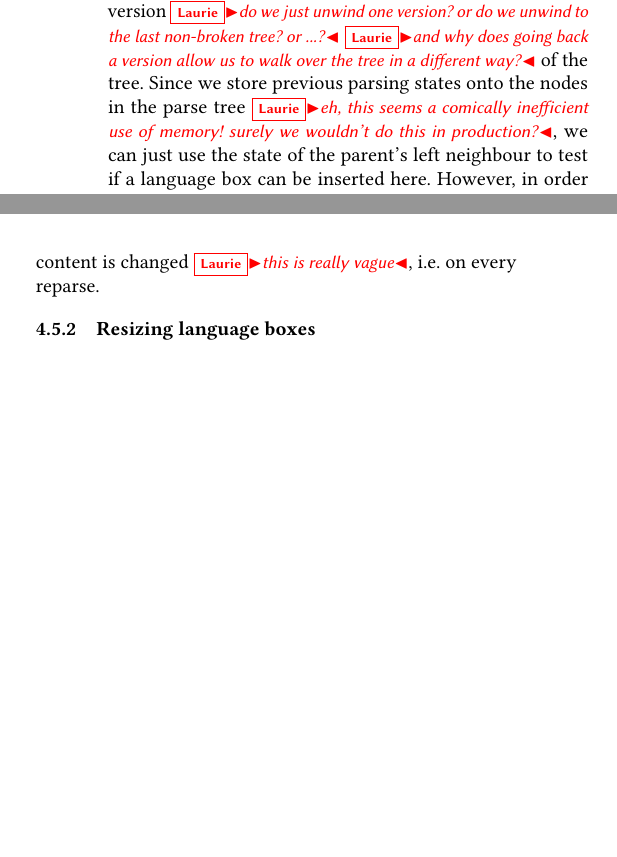
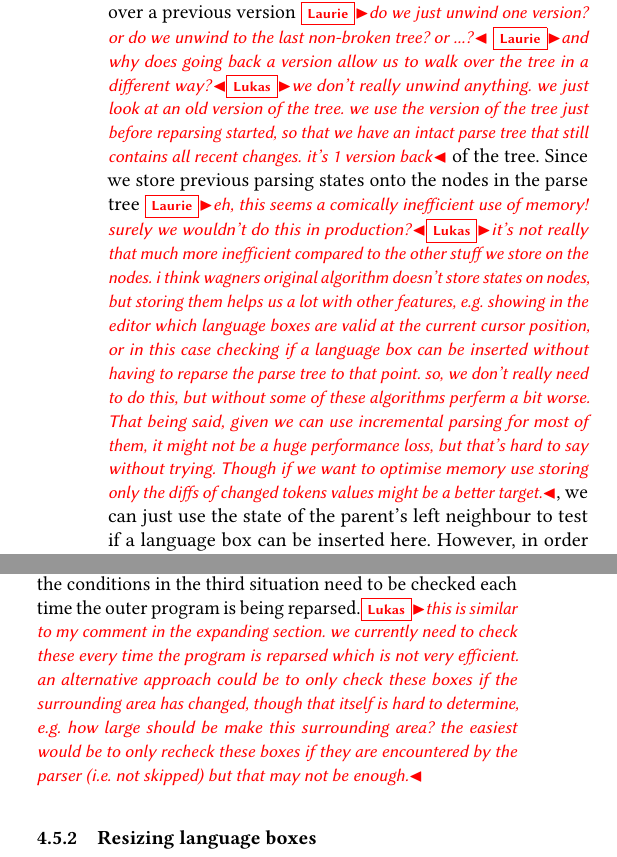
Before and after one commit to softdevteam/auto_lbox_paper, a LaTeX paper (auto_lbox.tex): two parts of the columns of pages 6 and 8 of 14, joined at a grey line, cut so that both start at the same text, the shorter picture padded with empty space. Compiled offline with pdfLaTeX.

Commit message:
Addressed comments

```diff
--- a/auto_lbox.tex
+++ b/auto_lbox.tex
@@ -665,9 +673,22 @@ history feature of the incremental parsing algorithm from
 through. The history candidates heuristic uses this feature to walk over a
 previous version \laurie{do we just unwind one version? or do we unwind to the
 last non-broken tree? or ...?} \laurie{and why does going back a version allow
-us to walk over the tree in a different way?} of the tree.
+us to walk over the tree in a different way?}\lukas{we don't really unwind
+anything. we just look at an old version of the tree. we use the version of the
+tree just before reparsing started, so that we have an intact parse tree that
+still contains all recent changes. it's 1 version back} of the tree.
 Since we store
-previous parsing states onto the nodes in the parse tree \laurie{eh, this seems a comically inefficient use of memory! surely we wouldn't do this in production?}, we can just use the
+previous parsing states onto the nodes in the parse tree \laurie{eh, this seems
+a comically inefficient use of memory! surely we wouldn't do this in
+production?}\lukas{it's not really that much more inefficient compared to the other stuff
+we store on the nodes. i think wagners original algorithm doesn't store states
+on nodes, but storing them helps us a lot with other features, e.g. showing in the
+editor which language boxes are valid at the current cursor position, or in this case
+checking if a language box can be inserted without having to reparse the parse
+tree to that point. so, we don't really need to do this, but without some of these algorithms
+perferm a bit worse. That being said, given we can use incremental parsing for most of them,
+it might not be a huge performance loss, but that's hard to say without trying. Though if we
+want to optimise memory use storing only the diffs of changed tokens values might be a better target.}, we can just use the
 state of the parent's left neighbour to test if a language box can be inserted
 here. However, in order to confirm the candidate during the filtering
 heuristic, it is still required to recreate the parsing stack to the state just
@@ -912,9 +937,15 @@ types. The complete set of situations we handle are as follows:
     the language box as a proxy for this.
 \end{enumerate}
 
-The first two of these only need to be checked when either the content of
-the language box, or the language box itself become invalid, constraint 3 requires
-a check anytime content is changed \laurie{this is really vague}, i.e.~on every reparse.
+Not, that while the first two situations are triggered by an error occuring either inside
+the box or on the box itself, the third situation doesn't have such a trigger.
+For this reason the conditions in the third situation need to be checked each time the
+outer program is being reparsed.\lukas{this is similar to my comment in the expanding section.
+we currently need to check these every time the program is reparsed which is not very efficient.
+an alternative approach could be to only check these boxes if the surrounding area has changed, though
+that itself is hard to determine, e.g.~how large should be make this surrounding area? the easiest
+would be to only recheck these boxes if they are encountered by the parser (i.e.~not skipped) but
+that may not be enough.}
 
 \begin{figure}
 \begin{center}
```
Also changed, not shown: auto_lbox.tex (22 more changed lines).
